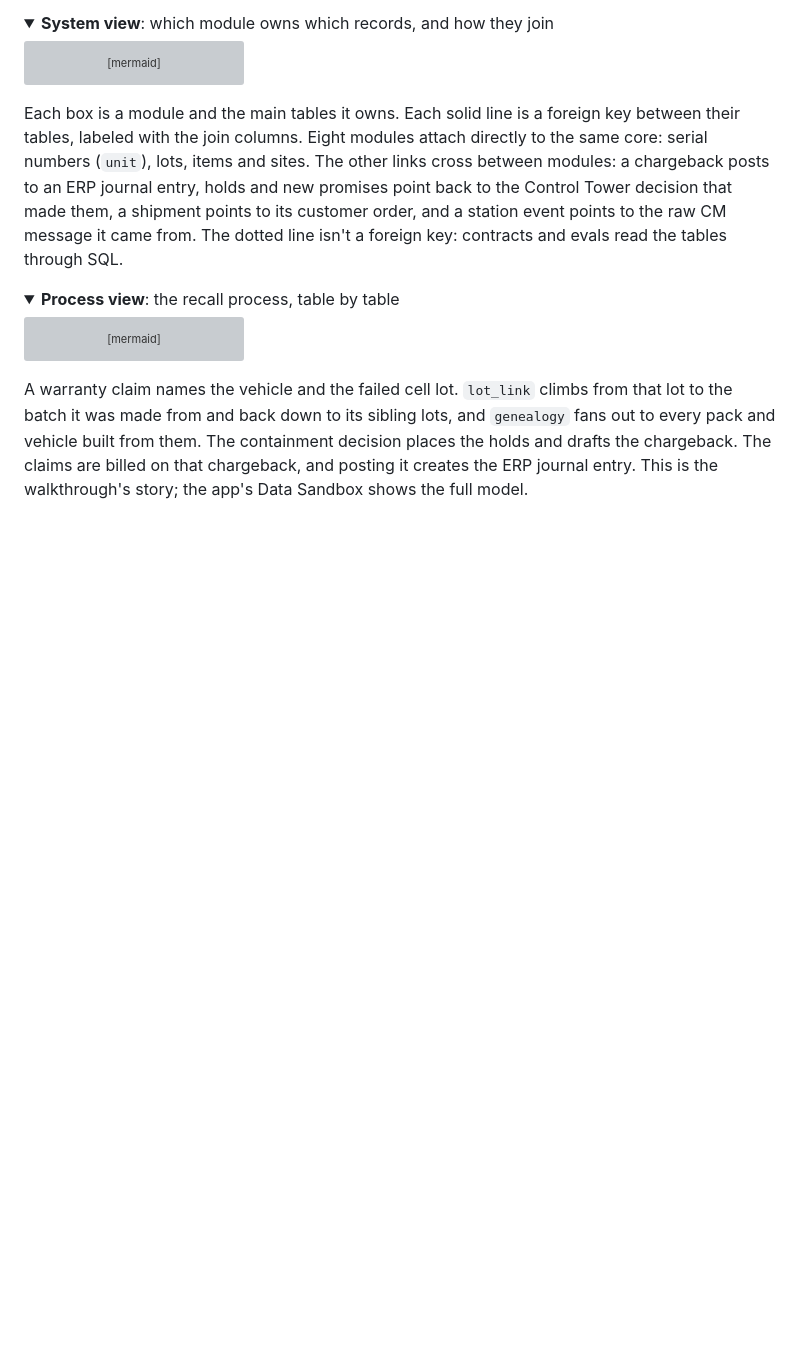
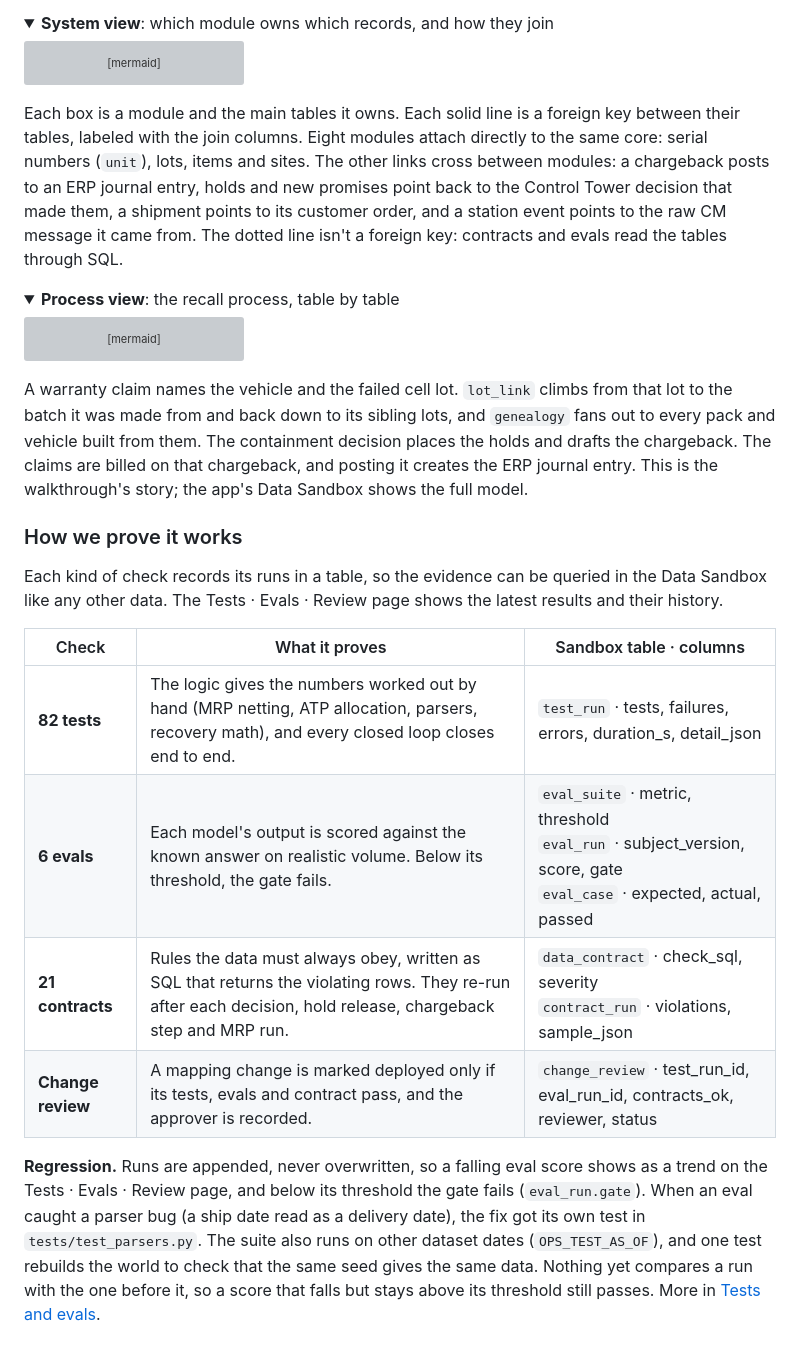
Before and after one commit to chris-supply-chain/ops-systems-prototype, a Markdown page: README.md, the part around one of its changes. Drawn GitHub-style; folded sections open; blank space fills up the shorter version; grey boxes are pictures that could not be loaded.

```diff
--- a/README.md
+++ b/README.md
@@ -153,3 +154,22 @@ it creates the ERP journal entry. This is the walkthrough's story; the app's Dat
 
 </details>
 
+### How we prove it works
+
+Each kind of check records its runs in a table, so the evidence can be queried in the Data Sandbox like any other
+data. The Tests · Evals · Review page shows the latest results and their history.
+
+| Check | What it proves | Sandbox table · columns |
+|---|---|---|
+| **82 tests** | The logic gives the numbers worked out by hand (MRP netting, ATP allocation, parsers, recovery math), and every closed loop closes end to end. | `test_run` · tests, failures, errors, duration_s, detail_json |
+| **6 evals** | Each model's output is scored against the known answer on realistic volume. Below its threshold, the gate fails. | `eval_suite` · metric, threshold<br>`eval_run` · subject_version, score, gate<br>`eval_case` · expected, actual, passed |
+| **21 contracts** | Rules the data must always obey, written as SQL that returns the violating rows. They re-run after each decision, hold release, chargeback step and MRP run. | `data_contract` · check_sql, severity<br>`contract_run` · violations, sample_json |
+| **Change review** | A mapping change is marked deployed only if its tests, evals and contract pass, and the approver is recorded. | `change_review` · test_run_id, eval_run_id, contracts_ok, reviewer, status |
+
+**Regression.** Runs are appended, never overwritten, so a falling eval score shows as a trend on the Tests · Evals ·
+Review page, and below its threshold the gate fails (`eval_run.gate`). When an eval caught a parser bug (a ship date
+read as a delivery date), the fix got its own test in `tests/test_parsers.py`. The suite also runs on other dataset
+dates (`OPS_TEST_AS_OF`), and one test rebuilds the world to check that the same seed gives the same data. Nothing yet
+compares a run with the one before it, so a score that falls but stays above its threshold still passes. More in
+[Tests and evals](#tests-and-evals).
+
```
Also changed, not shown: other parts of README.md (+37 -20 lines).
